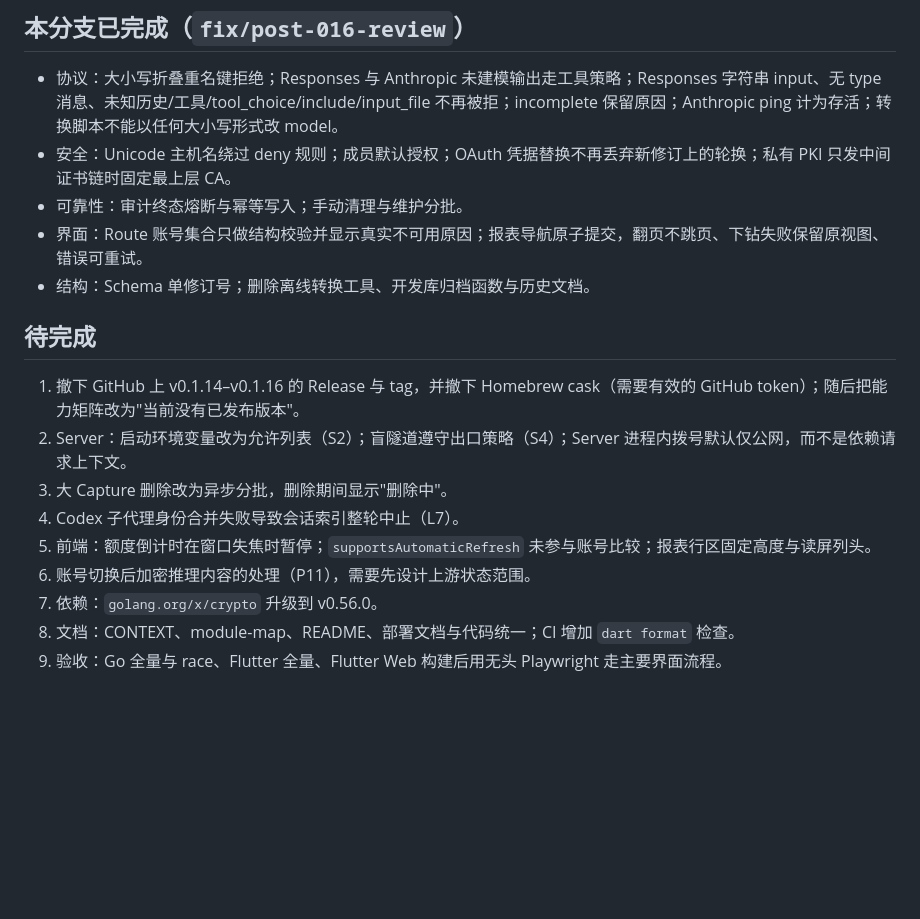
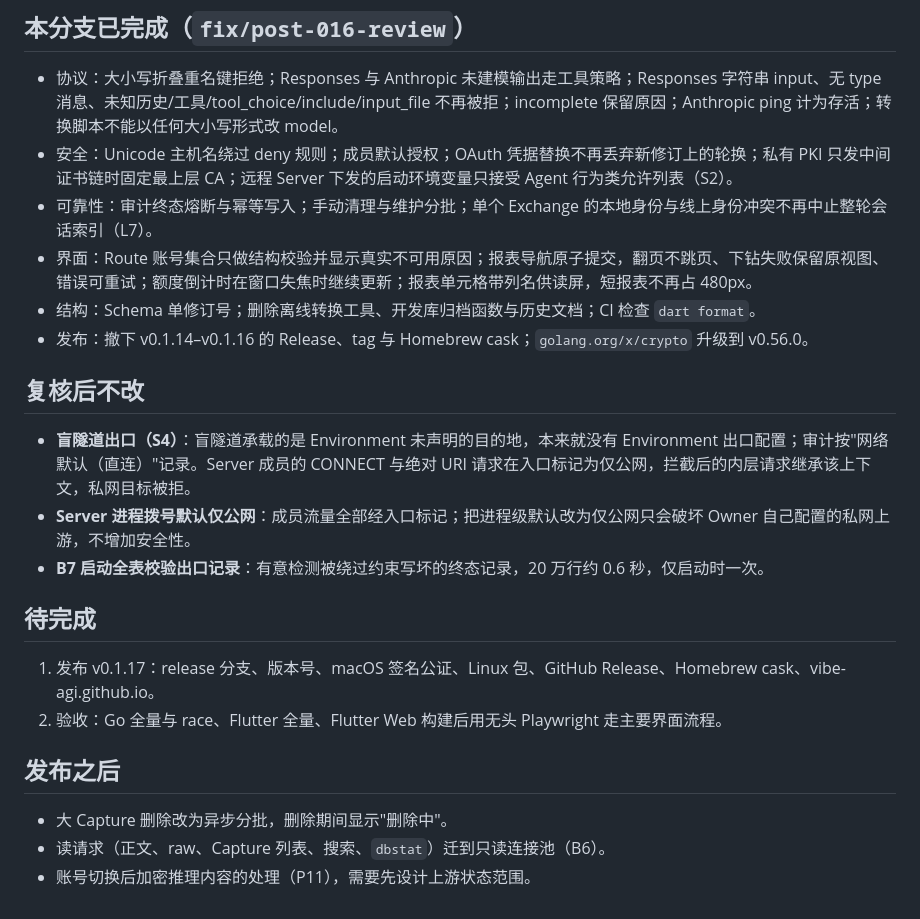
Before and after one commit to vibe-agi/vibermate, a Markdown page: PLAN.md, the part around the change. Rendered like a GitHub page; blank space fills up the shorter version.

Commit message:
docs: update the plan after the review fixes

```diff
--- a/PLAN.md
+++ b/PLAN.md
@@ -18,19 +18,25 @@
 ## 本分支已完成（`fix/post-016-review`）
 
 - 协议：大小写折叠重名键拒绝；Responses 与 Anthropic 未建模输出走工具策略；Responses 字符串 input、无 type 消息、未知历史/工具/tool_choice/include/input_file 不再被拒；incomplete 保留原因；Anthropic ping 计为存活；转换脚本不能以任何大小写形式改 model。
-- 安全：Unicode 主机名绕过 deny 规则；成员默认授权；OAuth 凭据替换不再丢弃新修订上的轮换；私有 PKI 只发中间证书链时固定最上层 CA。
-- 可靠性：审计终态熔断与幂等写入；手动清理与维护分批。
-- 界面：Route 账号集合只做结构校验并显示真实不可用原因；报表导航原子提交，翻页不跳页、下钻失败保留原视图、错误可重试。
-- 结构：Schema 单修订号；删除离线转换工具、开发库归档函数与历史文档。
+- 安全：Unicode 主机名绕过 deny 规则；成员默认授权；OAuth 凭据替换不再丢弃新修订上的轮换；私有 PKI 只发中间证书链时固定最上层 CA；远程 Server 下发的启动环境变量只接受 Agent 行为类允许列表（S2）。
+- 可靠性：审计终态熔断与幂等写入；手动清理与维护分批；单个 Exchange 的本地身份与线上身份冲突不再中止整轮会话索引（L7）。
+- 界面：Route 账号集合只做结构校验并显示真实不可用原因；报表导航原子提交，翻页不跳页、下钻失败保留原视图、错误可重试；额度倒计时在窗口失焦时继续更新；报表单元格带列名供读屏，短报表不再占 480px。
+- 结构：Schema 单修订号；删除离线转换工具、开发库归档函数与历史文档；CI 检查 `dart format`。
+- 发布：撤下 v0.1.14–v0.1.16 的 Release、tag 与 Homebrew cask；`golang.org/x/crypto` 升级到 v0.56.0。
+
+## 复核后不改
+
+- **盲隧道出口（S4）**：盲隧道承载的是 Environment 未声明的目的地，本来就没有 Environment 出口配置；审计按"网络默认（直连）"记录。Server 成员的 CONNECT 与绝对 URI 请求在入口标记为仅公网，拦截后的内层请求继承该上下文，私网目标被拒。
+- **Server 进程拨号默认仅公网**：成员流量全部经入口标记；把进程级默认改为仅公网只会破坏 Owner 自己配置的私网上游，不增加安全性。
+- **B7 启动全表校验出口记录**：有意检测被绕过约束写坏的终态记录，20 万行约 0.6 秒，仅启动时一次。
 
 ## 待完成
 
-1. 撤下 GitHub 上 v0.1.14–v0.1.16 的 Release 与 tag，并撤下 Homebrew cask（需要有效的 GitHub token）；随后把能力矩阵改为"当前没有已发布版本"。
-2. Server：启动环境变量改为允许列表（S2）；盲隧道遵守出口策略（S4）；Server 进程内拨号默认仅公网，而不是依赖请求上下文。
-3. 大 Capture 删除改为异步分批，删除期间显示"删除中"。
-4. Codex 子代理身份合并失败导致会话索引整轮中止（L7）。
-5. 前端：额度倒计时在窗口失焦时暂停；`supportsAutomaticRefresh` 未参与账号比较；报表行区固定高度与读屏列头。
-6. 账号切换后加密推理内容的处理（P11），需要先设计上游状态范围。
-7. 依赖：`golang.org/x/crypto` 升级到 v0.56.0。
-8. 文档：CONTEXT、module-map、README、部署文档与代码统一；CI 增加 `dart format` 检查。
-9. 验收：Go 全量与 race、Flutter 全量、Flutter Web 构建后用无头 Playwright 走主要界面流程。
+1. 发布 v0.1.17：release 分支、版本号、macOS 签名公证、Linux 包、GitHub Release、Homebrew cask、vibe-agi.github.io。
+2. 验收：Go 全量与 race、Flutter 全量、Flutter Web 构建后用无头 Playwright 走主要界面流程。
+
+## 发布之后
+
+- 大 Capture 删除改为异步分批，删除期间显示"删除中"。
+- 读请求（正文、raw、Capture 列表、搜索、`dbstat`）迁到只读连接池（B6）。
+- 账号切换后加密推理内容的处理（P11），需要先设计上游状态范围。
```
